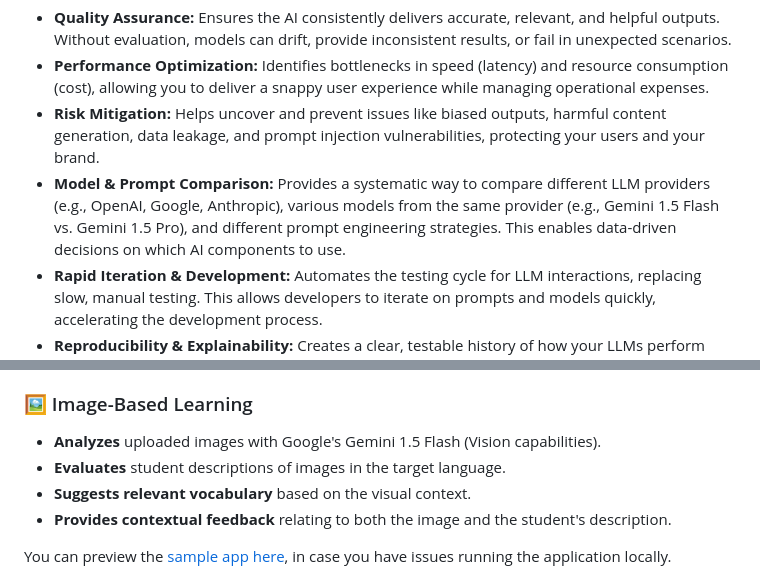
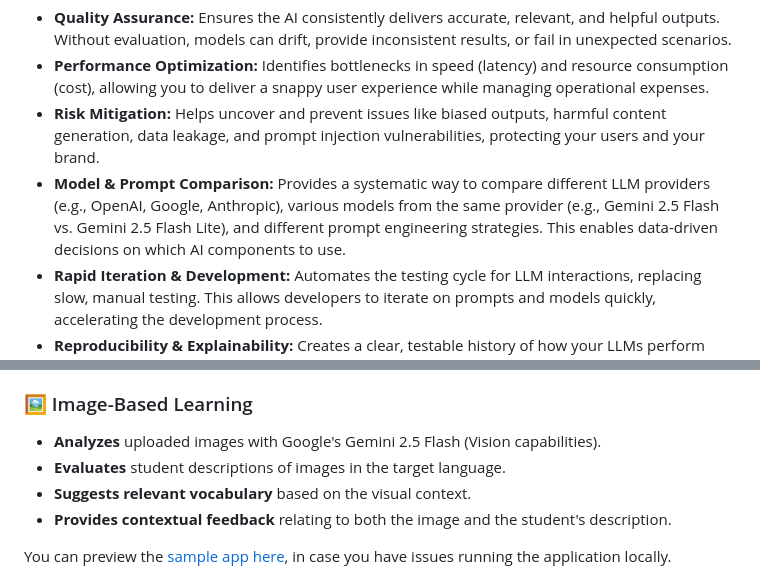
Before and after one commit to adelmuursepp/promptfoo-demo-evals, a Markdown page: README.md, 2 parts joined by grey strips. Rendered like a GitHub page.

```diff
--- a/README.md
+++ b/README.md
@@ -9,7 +9,7 @@ In any application leveraging LLMs, thorough evaluation is non-negotiable. Wheth
   - **Quality Assurance:** Ensures the AI consistently delivers accurate, relevant, and helpful outputs. Without evaluation, models can drift, provide inconsistent results, or fail in unexpected scenarios.
   - **Performance Optimization:** Identifies bottlenecks in speed (latency) and resource consumption (cost), allowing you to deliver a snappy user experience while managing operational expenses.
   - **Risk Mitigation:** Helps uncover and prevent issues like biased outputs, harmful content generation, data leakage, and prompt injection vulnerabilities, protecting your users and your brand.
-  - **Model & Prompt Comparison:** Provides a systematic way to compare different LLM providers (e.g., OpenAI, Google, Anthropic), various models from the same provider (e.g., Gemini 1.5 Flash vs. Gemini 1.5 Pro), and different prompt engineering strategies. This enables data-driven decisions on which AI components to use.
+  - **Model & Prompt Comparison:** Provides a systematic way to compare different LLM providers (e.g., OpenAI, Google, Anthropic), various models from the same provider (e.g., Gemini 2.5 Flash vs. Gemini 2.5 Flash Lite), and different prompt engineering strategies. This enables data-driven decisions on which AI components to use.
   - **Rapid Iteration & Development:** Automates the testing cycle for LLM interactions, replacing slow, manual testing. This allows developers to iterate on prompts and models quickly, accelerating the development process.
   - **Reproducibility & Explainability:** Creates a clear, testable history of how your LLMs perform under various conditions, aiding in debugging and understanding model behavior.
 
@@ -26,7 +26,7 @@ This tutorial is based on a sample language learning application that uses AI fo
 
 ### 🖼️ Image-Based Learning
 
-  - **Analyzes** uploaded images with Google's Gemini 1.5 Flash (Vision capabilities).
+  - **Analyzes** uploaded images with Google's Gemini 2.5 Flash (Vision capabilities).
   - **Evaluates** student descriptions of images in the target language.
   - **Suggests relevant vocabulary** based on the visual context.
   - **Provides contextual feedback** relating to both the image and the student's description.
```
Also changed, not shown: other parts of README.md (+10 -10 lines).
